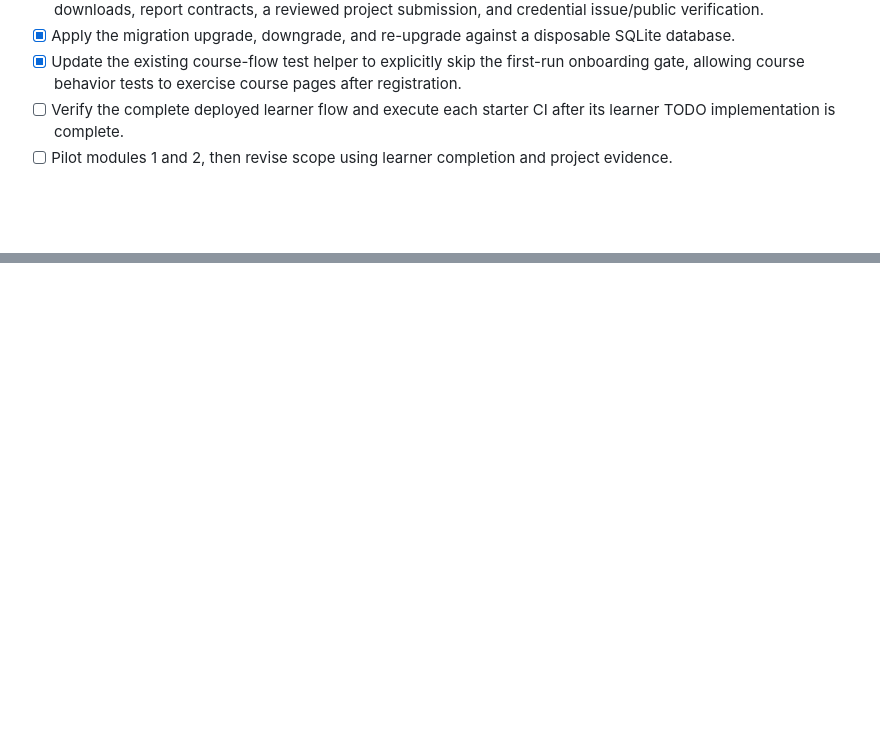
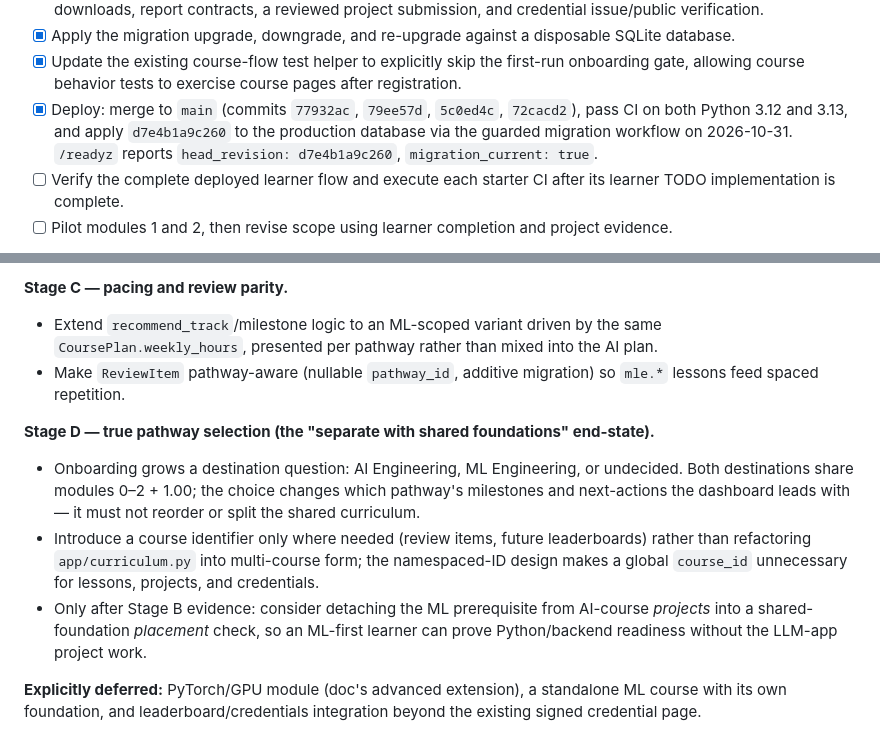
Before and after one commit to Jedidiah-Show/learning_app, a Markdown page: machine_learning_pathway.md, 2 parts joined by grey strips. Rendered like a GitHub page; blank space fills up the shorter version.

```diff
--- a/machine_learning_pathway.md
+++ b/machine_learning_pathway.md
@@ -66,6 +66,7 @@ Add a PyTorch and GPU module later as an advanced extension. That keeps the init
 - [x] Add application tests for namespaced content isolation, prerequisite and sequential lesson gates, all four starter downloads, report contracts, a reviewed project submission, and credential issue/public verification.
 - [x] Apply the migration upgrade, downgrade, and re-upgrade against a disposable SQLite database.
 - [x] Update the existing course-flow test helper to explicitly skip the first-run onboarding gate, allowing course behavior tests to exercise course pages after registration.
+- [x] Deploy: merge to `main` (commits `77932ac`, `79ee57d`, `5c0ed4c`, `72cacd2`), pass CI on both Python 3.12 and 3.13, and apply `d7e4b1a9c260` to the production database via the guarded migration workflow on 2026-10-31. `/readyz` reports `head_revision: d7e4b1a9c260`, `migration_current: true`.
 - [ ] Verify the complete deployed learner flow and execute each starter CI after its learner TODO implementation is complete.
 - [ ] Pilot modules 1 and 2, then revise scope using learner completion and project evidence.
 
@@ -82,0 +148,25 @@ The Module 4 service starter pins [FastAPI](https://pypi.org/project/fastapi/0.1
+**Stage C — pacing and review parity.**
+- Extend `recommend_track`/milestone logic to an ML-scoped variant driven by
+  the same `CoursePlan.weekly_hours`, presented per pathway rather than mixed
+  into the AI plan.
+- Make `ReviewItem` pathway-aware (nullable `pathway_id`, additive migration)
+  so `mle.*` lessons feed spaced repetition.
+
+**Stage D — true pathway selection (the "separate with shared foundations"
+end-state).**
+- Onboarding grows a destination question: AI Engineering, ML Engineering, or
+  undecided. Both destinations share modules 0–2 + 1.00; the choice changes
+  which pathway's milestones and next-actions the dashboard leads with — it
+  must not reorder or split the shared curriculum.
+- Introduce a course identifier only where needed (review items, future
+  leaderboards) rather than refactoring `app/curriculum.py` into multi-course
+  form; the namespaced-ID design makes a global `course_id` unnecessary for
+  lessons, projects, and credentials.
+- Only after Stage B evidence: consider detaching the ML prerequisite from
+  AI-course *projects* into a shared-foundation *placement* check, so an
+  ML-first learner can prove Python/backend readiness without the LLM-app
+  project work.
+
+**Explicitly deferred:** PyTorch/GPU module (doc's advanced extension), a
+standalone ML course with its own foundation, and leaderboard/credentials
+integration beyond the existing signed credential page.
```
Also changed, not shown: other parts of machine_learning_pathway.md (+65 -1 lines).
